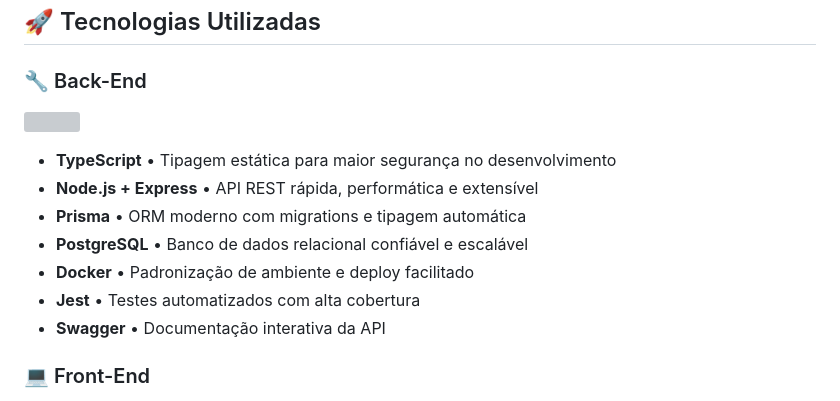
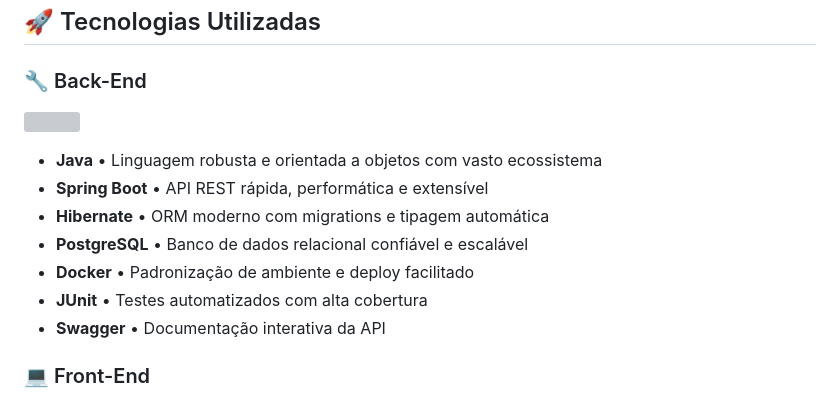
Before and after one commit to gustavoventieri/LinkLine, a Markdown page: readme.md, the part around one of its changes. Drawn GitHub-style; grey boxes are pictures that could not be loaded.

Commit message:
docs: readme updated

```diff
--- a/readme.md
+++ b/readme.md
@@ -49,11 +49,11 @@ A maioria das soluções de chat disponíveis atualmente são fechadas, pouco cu
 </p>
 
-- **TypeScript** • Tipagem estática para maior segurança no desenvolvimento
-- **Node.js + Express** • API REST rápida, performática e extensível
-- **Prisma** • ORM moderno com migrations e tipagem automática
+- **Java** • Linguagem robusta e orientada a objetos com vasto ecossistema
+- **Spring Boot** • API REST rápida, performática e extensível
+- **Hibernate** • ORM moderno com migrations e tipagem automática
 - **PostgreSQL** • Banco de dados relacional confiável e escalável
 - **Docker** • Padronização de ambiente e deploy facilitado
-- **Jest** • Testes automatizados com alta cobertura
+- **JUnit** • Testes automatizados com alta cobertura
 - **Swagger** • Documentação interativa da API
 
 ### 💻 Front-End
```
Also changed, not shown: other parts of readme.md (+1 -1 lines).
